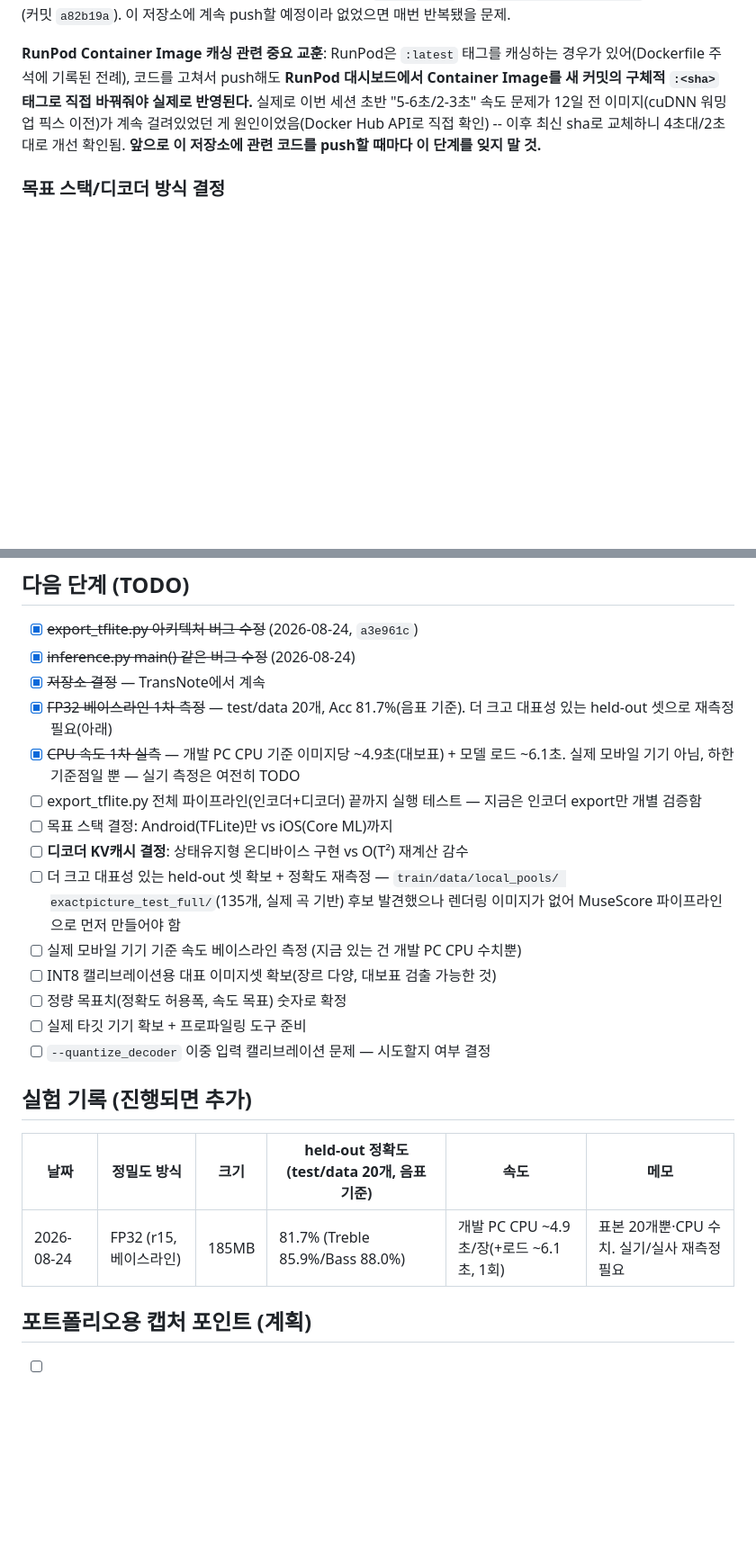
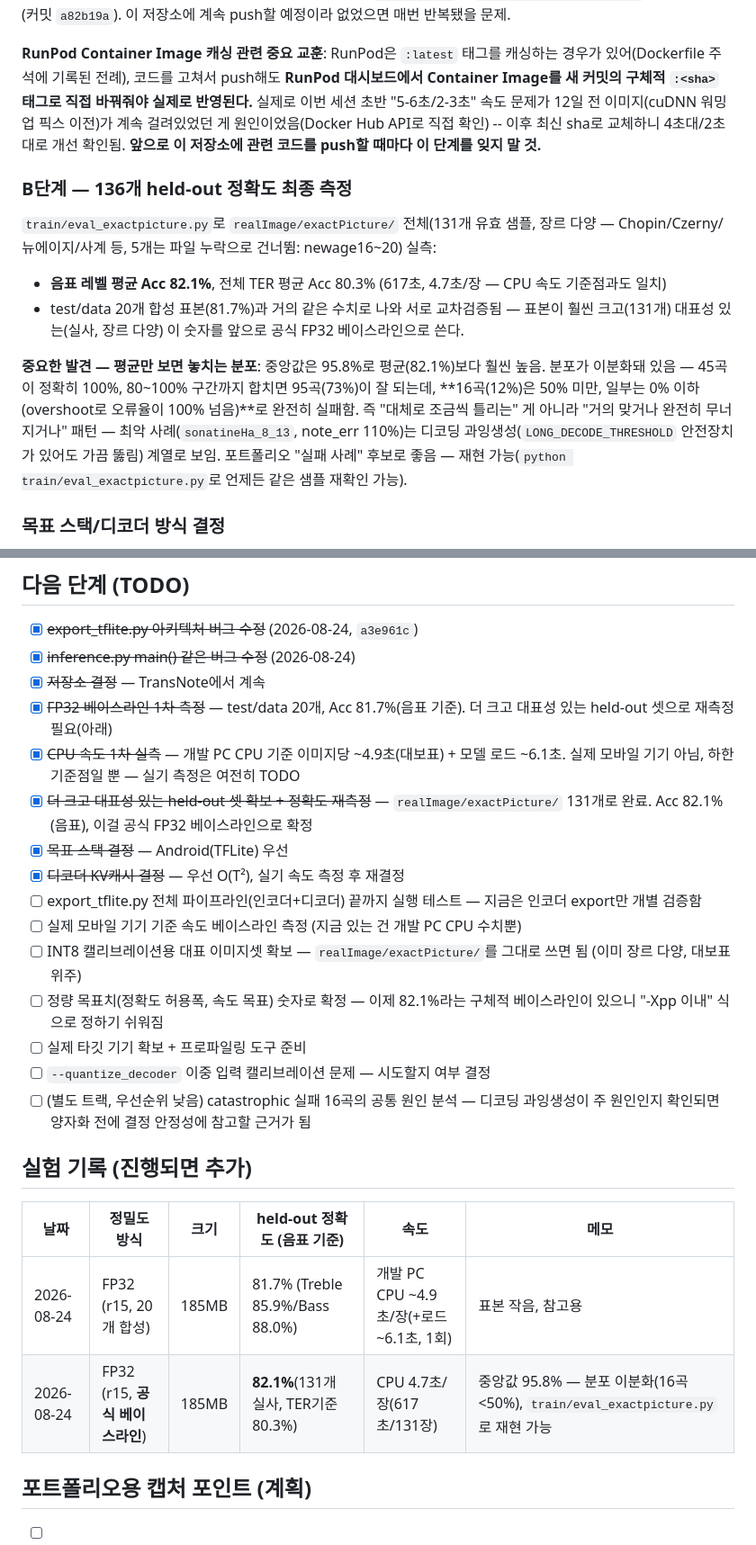
Before and after one commit to braeden-hue/TransNote, a Markdown page: train/QUANTIZATION_MOBILE.md, 2 parts joined by grey strips. Shown at 90% size. Rendered like a GitHub page; blank space fills up the shorter version.

Commit message:
docs: B단계 완료 -- 136개 held-out 공식 FP32 베이스라인 확정 (Acc 82.1%)
realImage/exactPicture/ 131개 유효 샘플(장르 다양, 실사) 전수 평가 완료:
- 음표 레벨 평균 Acc 82.1%, TER 기준 80.3%, 4.7초/장(CPU)
- test/data 20개 합성 표본(81.7%)과 거의 일치 -- 교차검증됨, 이제 이 131개 결과를
  공식 FP32 베이스라인으로 확정

중요 발견: 평균(82.1%)과 중앙값(95.8%) 괴리가 큼 -- 분포가 이분화돼있음(95곡/131곡은
80% 이상, 그중 45곡은 100%; 반면 16곡은 50% 미만, 일부는 오류율 100%를 넘는 디코딩
과잉생성 계열 완전 실패). "조금씩 틀림"이 아니라 "거의 맞거나 완전히 무너짐" 패턴 --
포트폴리오 실패 사례(sonatineHa_8_13 등) 및 향후 개선 우선순위 근거로 기록.

B단계 TODO 대부분 완료 처리, 남은 항목(export_tflite 전체 파이프라인 테스트, 실기
속도, INT8 캘리브레이션 등) 정리.

Co-Authored-By: Claude Sonnet 5 <noreply@anthropic.com>

```diff
--- a/train/QUANTIZATION_MOBILE.md
+++ b/train/QUANTIZATION_MOBILE.md
@@ -140,6 +140,24 @@ Container Image를 새 커밋의 구체적 `:<sha>` 태그로 직접 바꿔줘
 4초대/2초대로 개선 확인됨. **앞으로 이 저장소에 관련 코드를 push할 때마다 이 단계를
 잊지 말 것.**
 
+### B단계 — 136개 held-out 정확도 최종 측정
+
+`train/eval_exactpicture.py`로 `realImage/exactPicture/` 전체(131개 유효 샘플, 장르
+다양 — Chopin/Czerny/뉴에이지/사계 등, 5개는 파일 누락으로 건너뜀: newage16~20) 실측:
+
+- **음표 레벨 평균 Acc 82.1%**, 전체 TER 평균 Acc 80.3% (617초, 4.7초/장 — CPU 속도
+  기준점과도 일치)
+- test/data 20개 합성 표본(81.7%)과 거의 같은 수치로 나와 서로 교차검증됨 — 표본이 훨씬
+  크고(131개) 대표성 있는(실사, 장르 다양) 이 숫자를 앞으로 공식 FP32 베이스라인으로 쓴다.
+
+**중요한 발견 — 평균만 보면 놓치는 분포**: 중앙값은 95.8%로 평균(82.1%)보다 훨씬 높음.
+분포가 이분화돼 있음 — 45곡이 정확히 100%, 80~100% 구간까지 합치면 95곡(73%)이 잘 되는데,
+**16곡(12%)은 50% 미만, 일부는 0% 이하(overshoot로 오류율이 100% 넘음)**로 완전히
+실패함. 즉 "대체로 조금씩 틀리는" 게 아니라 "거의 맞거나 완전히 무너지거나" 패턴 —
+최악 사례(`sonatineHa_8_13`, note_err 110%)는 디코딩 과잉생성(`LONG_DECODE_THRESHOLD`
+안전장치가 있어도 가끔 뚫림) 계열로 보임. 포트폴리오 "실패 사례" 후보로 좋음 — 재현
+가능(`python train/eval_exactpicture.py`로 언제든 같은 샘플 재확인 가능).
+
 ### 목표 스택/디코더 방식 결정
 
 - **타겟 스택**: Android(TFLite)만 먼저 진행. iOS(Core ML)는 필요 시 나중에 별도 트랙으로.
@@ -156,24 +174,28 @@ Container Image를 새 커밋의 구체적 `:<sha>` 태그로 직접 바꿔줘
       있는 held-out 셋으로 재측정 필요(아래)
 - [x] ~~CPU 속도 1차 실측~~ — 개발 PC CPU 기준 이미지당 ~4.9초(대보표) + 모델 로드 ~6.1초.
       실제 모바일 기기 아님, 하한 기준점일 뿐 — 실기 측정은 여전히 TODO
+- [x] ~~더 크고 대표성 있는 held-out 셋 확보 + 정확도 재측정~~ — `realImage/exactPicture/`
+      131개로 완료. Acc 82.1%(음표), 이걸 공식 FP32 베이스라인으로 확정
+- [x] ~~목표 스택 결정~~ — Android(TFLite) 우선
+- [x] ~~디코더 KV캐시 결정~~ — 우선 O(T²), 실기 속도 측정 후 재결정
 - [ ] export_tflite.py 전체 파이프라인(인코더+디코더) 끝까지 실행 테스트 — 지금은 인코더
       export만 개별 검증함
-- [ ] 목표 스택 결정: Android(TFLite)만 vs iOS(Core ML)까지
-- [ ] **디코더 KV캐시 결정**: 상태유지형 온디바이스 구현 vs O(T²) 재계산 감수
-- [ ] 더 크고 대표성 있는 held-out 셋 확보 + 정확도 재측정 — `train/data/local_pools/
-      exactpicture_test_full/`(135개, 실제 곡 기반) 후보 발견했으나 렌더링 이미지가 없어
-      MuseScore 파이프라인으로 먼저 만들어야 함
 - [ ] 실제 모바일 기기 기준 속도 베이스라인 측정 (지금 있는 건 개발 PC CPU 수치뿐)
-- [ ] INT8 캘리브레이션용 대표 이미지셋 확보(장르 다양, 대보표 검출 가능한 것)
-- [ ] 정량 목표치(정확도 허용폭, 속도 목표) 숫자로 확정
+- [ ] INT8 캘리브레이션용 대표 이미지셋 확보 — `realImage/exactPicture/`를 그대로 쓰면 됨
+      (이미 장르 다양, 대보표 위주)
+- [ ] 정량 목표치(정확도 허용폭, 속도 목표) 숫자로 확정 — 이제 82.1%라는 구체적 베이스라인이
+      있으니 "-Xpp 이내" 식으로 정하기 쉬워짐
 - [ ] 실제 타깃 기기 확보 + 프로파일링 도구 준비
 - [ ] `--quantize_decoder` 이중 입력 캘리브레이션 문제 — 시도할지 여부 결정
+- [ ] (별도 트랙, 우선순위 낮음) catastrophic 실패 16곡의 공통 원인 분석 — 디코딩
+      과잉생성이 주 원인인지 확인되면 양자화 전에 결정 안정성에 참고할 근거가 됨
 
 ## 실험 기록 (진행되면 추가)
 
-| 날짜 | 정밀도 방식 | 크기 | held-out 정확도 (test/data 20개, 음표 기준) | 속도 | 메모 |
+| 날짜 | 정밀도 방식 | 크기 | held-out 정확도 (음표 기준) | 속도 | 메모 |
 |---|---|---|---|---|---|
-| 2026-08-24 | FP32 (r15, 베이스라인) | 185MB | 81.7% (Treble 85.9%/Bass 88.0%) | 개발 PC CPU ~4.9초/장(+로드 ~6.1초, 1회) | 표본 20개뿐·CPU 수치. 실기/실사 재측정 필요 |
+| 2026-08-24 | FP32 (r15, 20개 합성) | 185MB | 81.7% (Treble 85.9%/Bass 88.0%) | 개발 PC CPU ~4.9초/장(+로드 ~6.1초, 1회) | 표본 작음, 참고용 |
+| 2026-08-24 | FP32 (r15, **공식 베이스라인**) | 185MB | **82.1%**(131개 실사, TER기준 80.3%) | CPU 4.7초/장(617초/131장) | 중앙값 95.8% — 분포 이분화(16곡 <50%), `train/eval_exactpicture.py`로 재현 가능 |
 
 ## 포트폴리오용 캡처 포인트 (계획)
 
```
